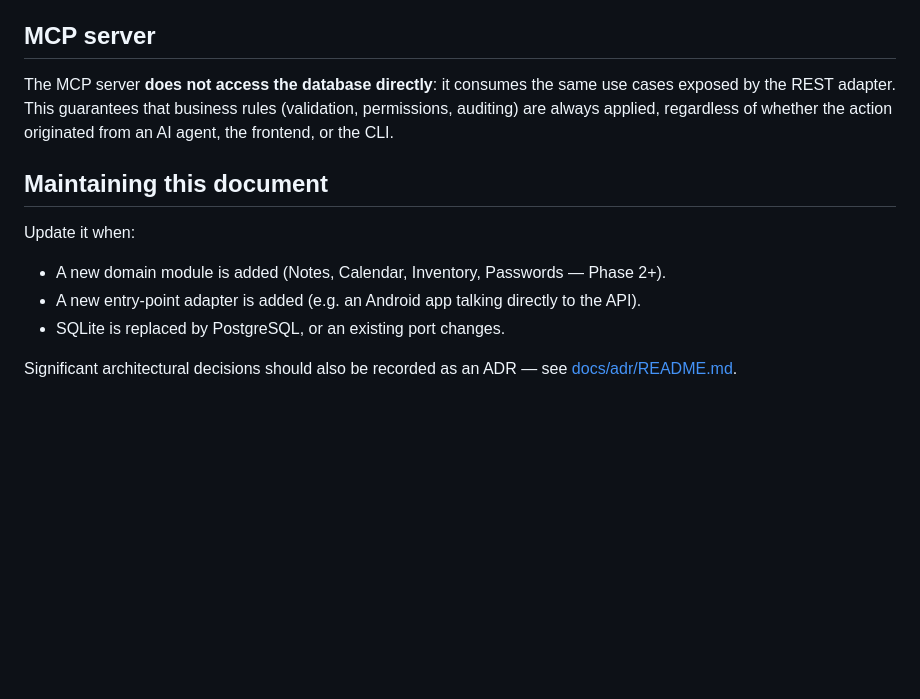
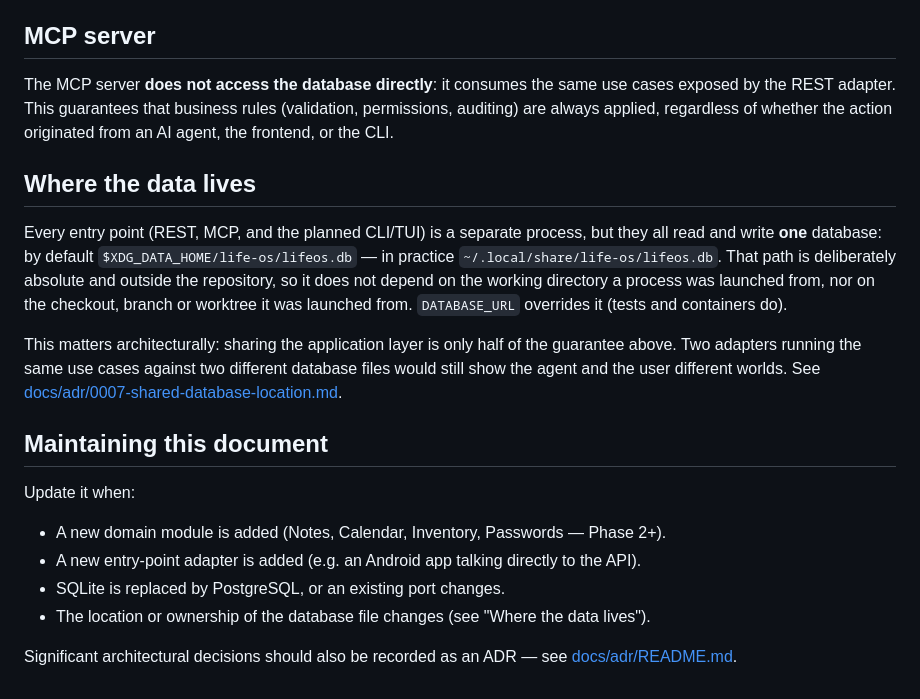
Before and after one commit to IgnaCleriU/life-os, a Markdown page: ARCHITECTURE.md, the part around the change. GitHub-like rendering; blank space fills up the shorter version.

Commit message:
docs: document where the data lives in ARCHITECTURE
Sharing the application layer only guarantees consistent behaviour if the
adapters also share a database; ARCHITECTURE.md described the first half
and not the second.

```diff
--- a/ARCHITECTURE.md
+++ b/ARCHITECTURE.md
@@ -124,6 +124,22 @@ same use cases exposed by the REST adapter. This guarantees that business
 rules (validation, permissions, auditing) are always applied, regardless of
 whether the action originated from an AI agent, the frontend, or the CLI.
 
+## Where the data lives
+
+Every entry point (REST, MCP, and the planned CLI/TUI) is a separate
+process, but they all read and write **one** database: by default
+`$XDG_DATA_HOME/life-os/lifeos.db` — in practice
+`~/.local/share/life-os/lifeos.db`. That path is deliberately absolute and
+outside the repository, so it does not depend on the working directory a
+process was launched from, nor on the checkout, branch or worktree it was
+launched from. `DATABASE_URL` overrides it (tests and containers do).
+
+This matters architecturally: sharing the application layer is only half of
+the guarantee above. Two adapters running the same use cases against two
+different database files would still show the agent and the user different
+worlds. See
+[docs/adr/0007-shared-database-location.md](docs/adr/0007-shared-database-location.md).
+
 ## Maintaining this document
 
 Update it when:
@@ -132,6 +148,8 @@ Update it when:
 - A new entry-point adapter is added (e.g. an Android app talking directly
   to the API).
 - SQLite is replaced by PostgreSQL, or an existing port changes.
+- The location or ownership of the database file changes (see "Where the
+  data lives").
 
 Significant architectural decisions should also be recorded as an ADR — see
 [docs/adr/README.md](docs/adr/README.md).
```
